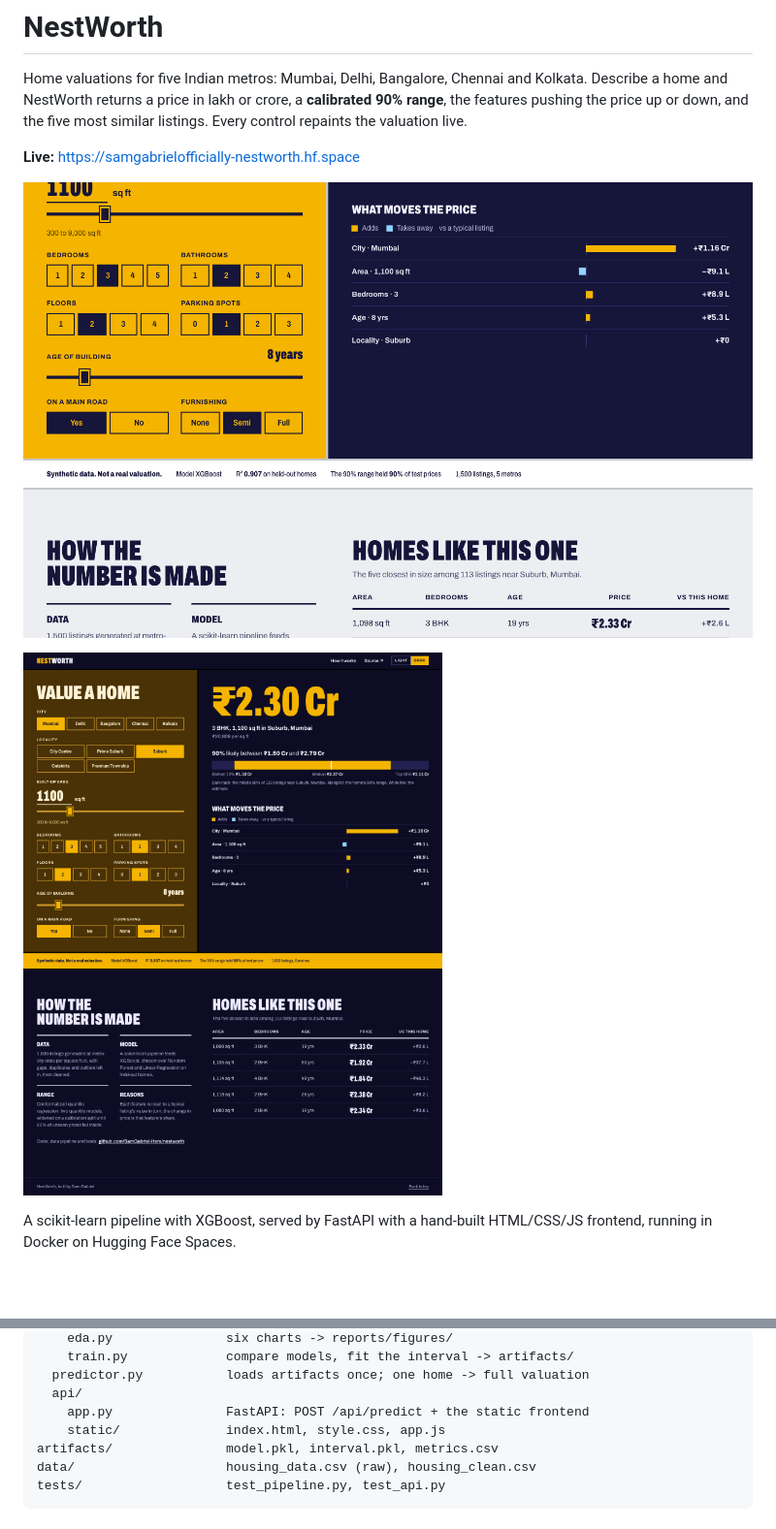
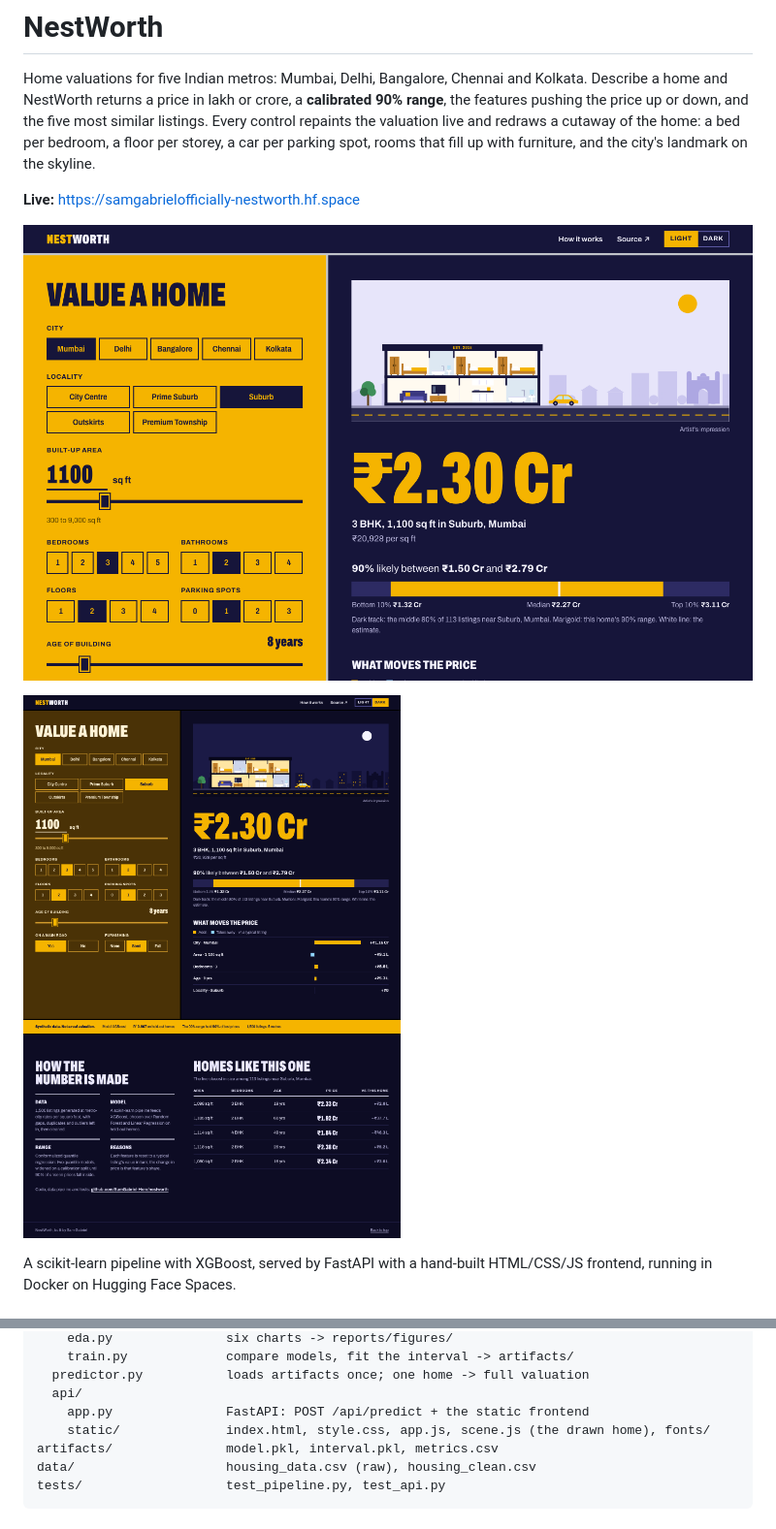
Before and after one commit to SamGabriel-Here/nestworth, a Markdown page: README.md, 2 parts joined by grey strips. Shown: that part at 97% size. GitHub-like rendering; pictures changed too: docs/screenshot-estimate.png, docs/screenshot-form.png; blank space fills up the shorter version.

```diff
--- a/README.md
+++ b/README.md
@@ -3,7 +3,9 @@
 Home valuations for five Indian metros: Mumbai, Delhi, Bangalore, Chennai and Kolkata.
 Describe a home and NestWorth returns a price in lakh or crore, a **calibrated 90% range**,
 the features pushing the price up or down, and the five most similar listings. Every
-control repaints the valuation live.
+control repaints the valuation live and redraws a cutaway of the home: a bed per bedroom,
+a floor per storey, a car per parking spot, rooms that fill up with furniture, and the
+city's landmark on the skyline.
 
 **Live:** https://samgabrielofficially-nestworth.hf.space
 
@@ -43,7 +45,7 @@ src/
   predictor.py           loads artifacts once; one home -> full valuation
   api/
     app.py               FastAPI: POST /api/predict + the static frontend
-    static/              index.html, style.css, app.js
+    static/              index.html, style.css, app.js, scene.js (the drawn home), fonts/
 artifacts/               model.pkl, interval.pkl, metrics.csv
 data/                    housing_data.csv (raw), housing_clean.csv
 tests/                   test_pipeline.py, test_api.py
```
Also changed, not shown: 7 other files.
